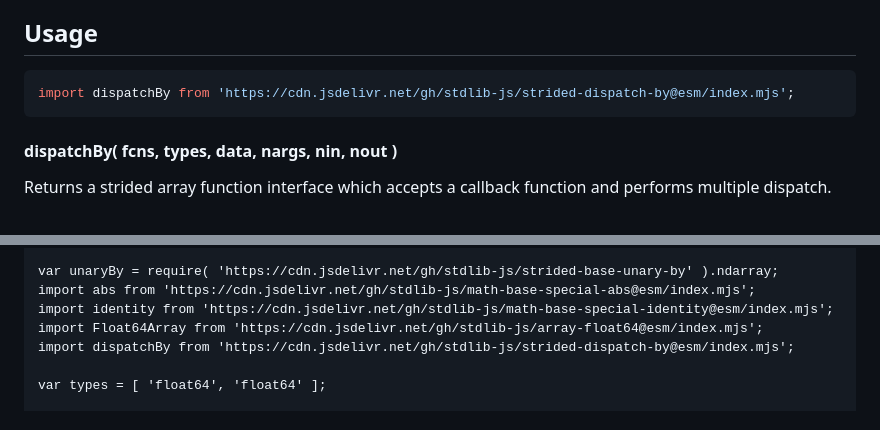
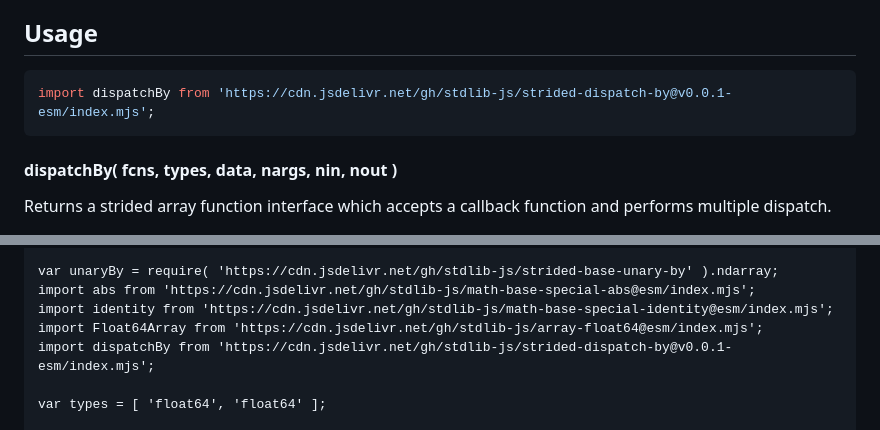
Before and after one commit to stdlib-js/strided-dispatch-by, a Markdown page: README.md, 2 parts joined by grey strips. Rendered like a GitHub page.

Commit message:
Update README.md for ESM bundle v0.0.1

````diff
--- a/README.md
+++ b/README.md
@@ -37,7 +37,7 @@ limitations under the License.
 ## Usage
 
 ```javascript
-import dispatchBy from 'https://cdn.jsdelivr.net/gh/stdlib-js/strided-dispatch-by@esm/index.mjs';
+import dispatchBy from 'https://cdn.jsdelivr.net/gh/stdlib-js/strided-dispatch-by@v0.0.1-esm/index.mjs';
 ```
 
 #### dispatchBy( fcns, types, data, nargs, nin, nout )
@@ -292,7 +292,7 @@ var unaryBy = require( 'https://cdn.jsdelivr.net/gh/stdlib-js/strided-base-unary
 import abs from 'https://cdn.jsdelivr.net/gh/stdlib-js/math-base-special-abs@esm/index.mjs';
 import identity from 'https://cdn.jsdelivr.net/gh/stdlib-js/math-base-special-identity@esm/index.mjs';
 import Float64Array from 'https://cdn.jsdelivr.net/gh/stdlib-js/array-float64@esm/index.mjs';
-import dispatchBy from 'https://cdn.jsdelivr.net/gh/stdlib-js/strided-dispatch-by@esm/index.mjs';
+import dispatchBy from 'https://cdn.jsdelivr.net/gh/stdlib-js/strided-dispatch-by@v0.0.1-esm/index.mjs';
 
 var types = [ 'float64', 'float64' ];
 
````
